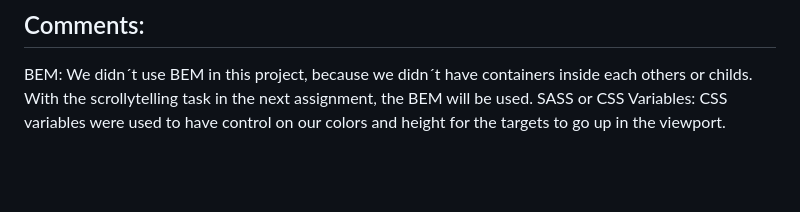
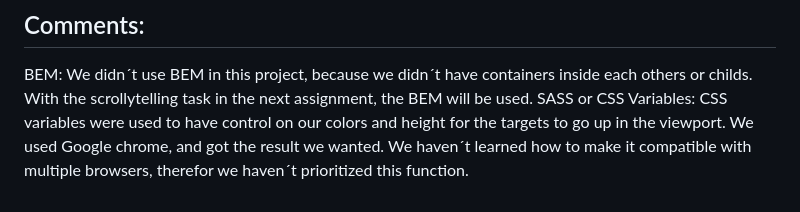
Before and after one commit to AdvancedCSS2023/assignment-2---css-games-group1, a Markdown page: ReadMe.md, the part around the change. Drawn GitHub-style; blank space fills up the shorter version.

```diff
--- a/ReadMe.md
+++ b/ReadMe.md
@@ -44,3 +44,4 @@ With github, anyone can contribute to a project. Projects can be maintained and
 ## Comments:
 BEM: We didn´t use BEM in this project, because we didn´t have containers inside each others or childs. With the scrollytelling task in the next assignment, the BEM will be used.
 SASS or CSS Variables: CSS variables were used to have control on our colors and height for the targets to go up in the viewport.
+We used Google chrome, and got the result we wanted. We haven´t learned how to make it compatible with multiple browsers, therefor we haven´t prioritized this function.
```
